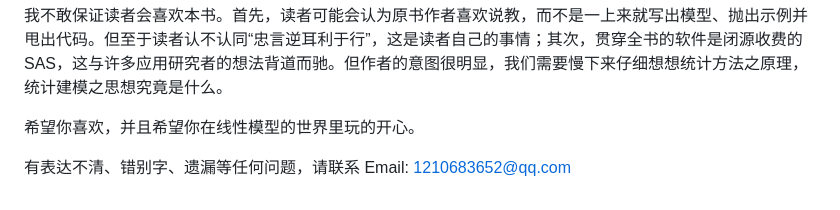
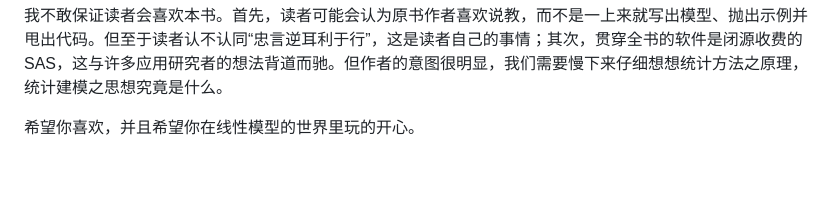
Before and after one commit to wangzhen89/GLMM, a Markdown page: README.md, the part around the change. GitHub-like rendering; blank space fills up the shorter version.

```diff
--- a/README.md
+++ b/README.md
@@ -17,5 +17,3 @@
 我不敢保证读者会喜欢本书。首先，读者可能会认为原书作者喜欢说教，而不是一上来就写出模型、抛出示例并甩出代码。但至于读者认不认同“忠言逆耳利于行”，这是读者自己的事情；其次，贯穿全书的软件是闭源收费的 SAS，这与许多应用研究者的想法背道而驰。但作者的意图很明显，我们需要慢下来仔细想想统计方法之原理，统计建模之思想究竟是什么。
 
 希望你喜欢，并且希望你在线性模型的世界里玩的开心。
-
-有表达不清、错别字、遗漏等任何问题，请联系 Email: 1210683652@qq.com
```
